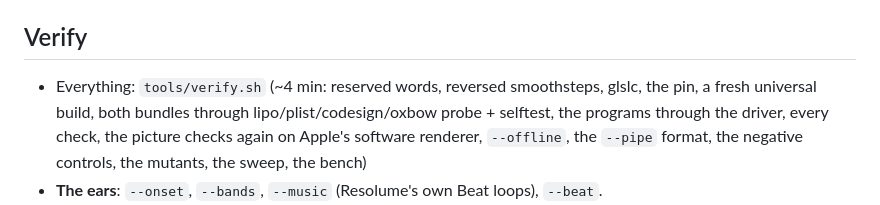
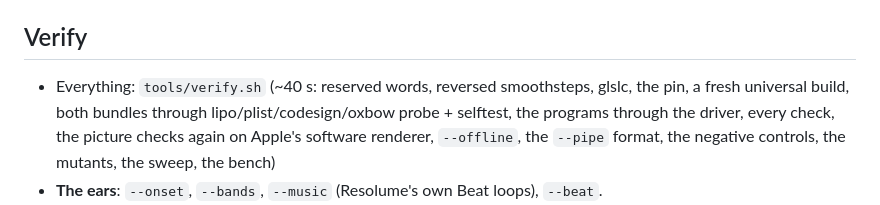
Before and after one commit to stoatworks-labs/scrawl, a Markdown page: CLAUDE.md, the part around the change. Rendered like a GitHub page.

```diff
--- a/CLAUDE.md
+++ b/CLAUDE.md
@@ -34,7 +34,7 @@ harness's checks.
 - Every program as compiled, and through this Mac's driver: `./build/sctest --shaders --out DIR`
 
 ## Verify
-- Everything: `tools/verify.sh` (~4 min: reserved words, reversed smoothsteps, glslc, the
+- Everything: `tools/verify.sh` (~40 s: reserved words, reversed smoothsteps, glslc, the
   pin, a fresh universal build, both bundles through lipo/plist/codesign/oxbow probe +
   selftest, the programs through the driver, every check, the picture checks again on
   Apple's software renderer, `--offline`, the `--pipe` format, the negative controls, the
```
Also changed, not shown: README.md (+4 -4 lines).
